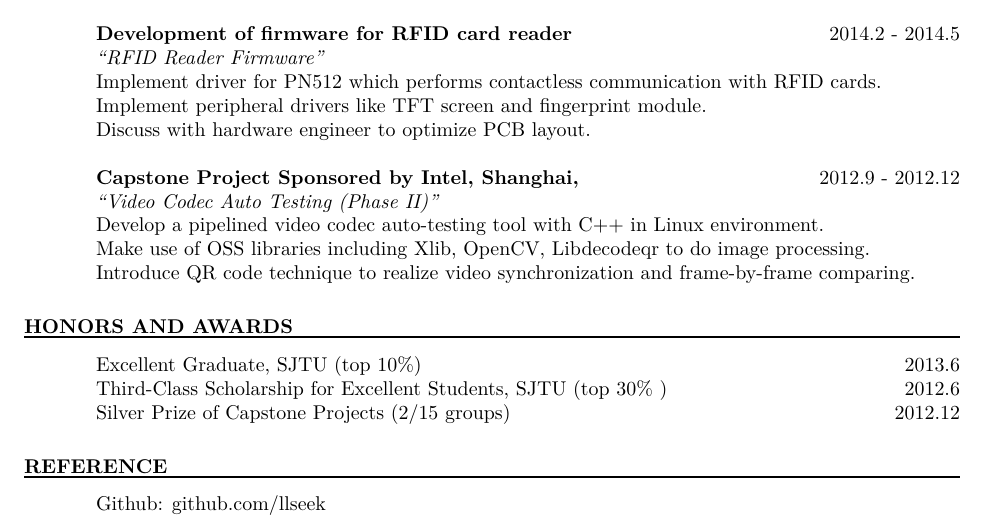
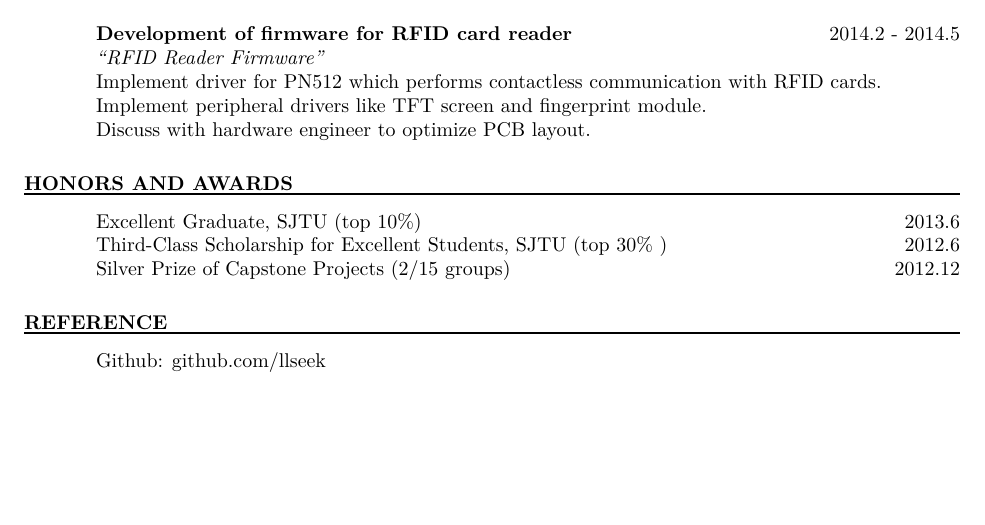
Before and after one commit to llseek/resume, a LaTeX CV (en/resume_en.tex): part of page 2 of 2, cut so that both start at the same text, the shorter picture padded with empty space. Compiled offline with XeLaTeX.

Commit message:
en: comment out capstone project
Signed-off-by: Xiaojie Yuan <xiaojie.yuan@amd.com>

```diff
--- a/en/resume_en.tex
+++ b/en/resume_en.tex
@@ -99,11 +99,11 @@ Implement peripheral drivers like TFT screen and fingerprint module.\\
 Discuss with hardware engineer to optimize PCB layout.
 %~\\
 
-   {\bf Capstone Project Sponsored by Intel, Shanghai,} {\hfill 2012.9 - 2012.12\\}
-   \emph {``Video Codec Auto Testing (Phase II)"}\\
-Develop a pipelined video codec auto-testing tool with C++ in Linux environment.\\
-Make use of OSS libraries including Xlib, OpenCV, Libdecodeqr to do image processing.\\
-Introduce QR code technique to realize video synchronization and frame-by-frame comparing.
+%   {\bf Capstone Project Sponsored by Intel, Shanghai,} {\hfill 2012.9 - 2012.12\\}
+%   \emph {``Video Codec Auto Testing (Phase II)"}\\
+%Develop a pipelined video codec auto-testing tool with C++ in Linux environment.\\
+%Make use of OSS libraries including Xlib, OpenCV, Libdecodeqr to do image processing.\\
+%Introduce QR code technique to realize video synchronization and frame-by-frame comparing.
 %~\\
 %
 %    {\bf Cross Compilaion of a Linux System,} {\hfill 2012.8\\}
```
